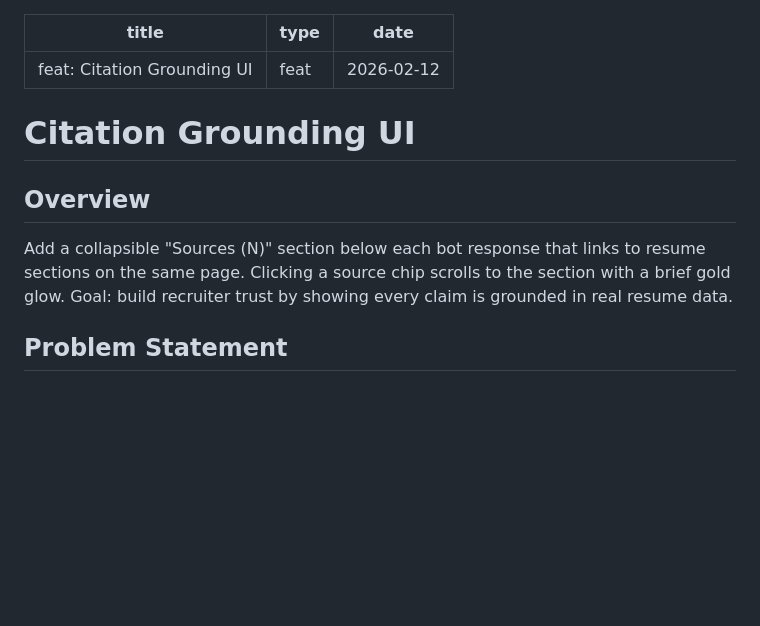
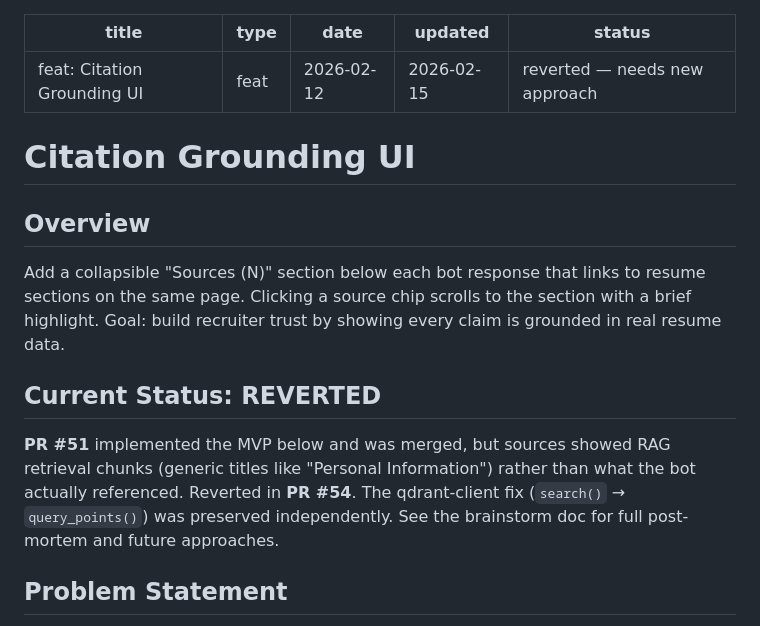
Before and after one commit to dakotaradigan/AI_Resume, a Markdown page: docs/plans/2026-02-12-feat-citation-grounding-ui-plan.md, the part around the change. GitHub-like rendering; blank space fills up the shorter version.

```diff
--- a/docs/plans/2026-02-12-feat-citation-grounding-ui-plan.md
+++ b/docs/plans/2026-02-12-feat-citation-grounding-ui-plan.md
@@ -2,13 +2,19 @@
 title: "feat: Citation Grounding UI"
 type: feat
 date: 2026-02-12
+updated: 2026-02-15
+status: reverted — needs new approach
 ---
 
 # Citation Grounding UI
 
 ## Overview
 
-Add a collapsible "Sources (N)" section below each bot response that links to resume sections on the same page. Clicking a source chip scrolls to the section with a brief gold glow. Goal: build recruiter trust by showing every claim is grounded in real resume data.
+Add a collapsible "Sources (N)" section below each bot response that links to resume sections on the same page. Clicking a source chip scrolls to the section with a brief highlight. Goal: build recruiter trust by showing every claim is grounded in real resume data.
+
+## Current Status: REVERTED
+
+**PR #51** implemented the MVP below and was merged, but sources showed RAG retrieval chunks (generic titles like "Personal Information") rather than what the bot actually referenced. Reverted in **PR #54**. The qdrant-client fix (`search()` → `query_points()`) was preserved independently. See the brainstorm doc for full post-mortem and future approaches.
 
 ## Problem Statement
 
```
Also changed, not shown: docs/brainstorms/2026-02-12-citation-grounding-brainstorm.md (+32 -1 lines).
